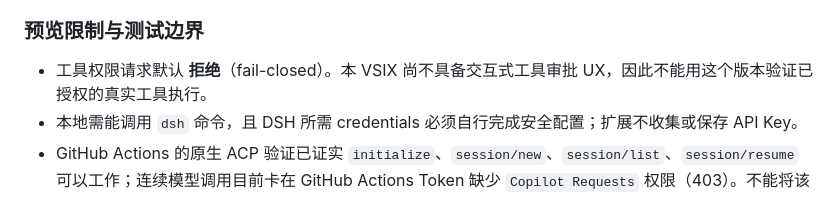
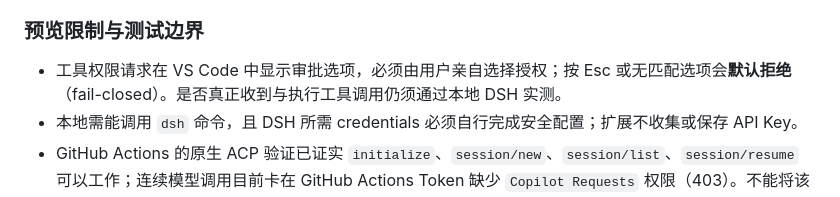
Before and after one commit to gmij/dsh-vscode, a Markdown page: README.md, the part around the change. Rendered like a GitHub page.

Commit message:
docs: clarify interactive ACP tool approval and unresolved remote model test

```diff
--- a/README.md
+++ b/README.md
@@ -50,7 +50,7 @@
 
 ### 预览限制与测试边界
 
-- 工具权限请求默认 **拒绝**（fail-closed）。本 VSIX 尚不具备交互式工具审批 UX，因此不能用这个版本验证已授权的真实工具执行。
+- 工具权限请求在 VS Code 中显示审批选项，必须由用户亲自选择授权；按 Esc 或无匹配选项会**默认拒绝**（fail-closed）。是否真正收到与执行工具调用仍须通过本地 DSH 实测。
 - 本地需能调用 `dsh` 命令，且 DSH 所需 credentials 必须自行完成安全配置；扩展不收集或保存 API Key。
 - GitHub Actions 的原生 ACP 验证已证实 `initialize`、`session/new`、`session/list`、`session/resume` 可以工作；连续模型调用目前卡在 GitHub Actions Token 缺少 `Copilot Requests` 权限（403）。不能将该测试结果写为已通过。
 - GitHub Actions 设计生成成功、Pages/Wiki 发布成功，与本地 VS Code 聊天和实际工具调用验收是独立事项。实际的对话文本与工具流仍需本机测试。
```
